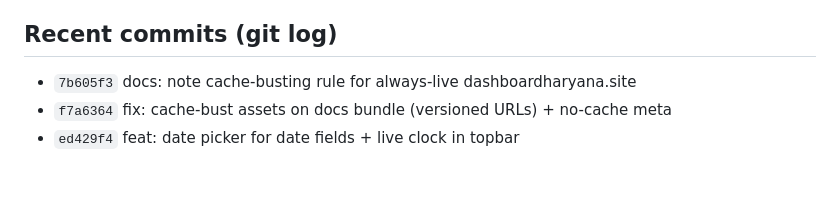
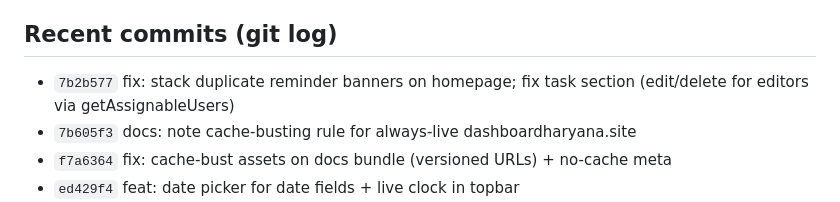
Before and after one commit to vcharyanaco-tech/dashv1, a Markdown page: SESSION.md, the part around the change. GitHub-like rendering; blank space fills up the shorter version.

Commit message:
session: log [7b2b577] in SESSION.md

```diff
--- a/SESSION.md
+++ b/SESSION.md
@@ -156,6 +156,7 @@ The "Edit" option in user management should allow admins to edit the full user d
 - Docs site on GitHub Pages redirects root → Worker proxy. OAuth/app-verification thread ABANDONED by user decision.
 
 ## Recent commits (git log)
+- `7b2b577` fix: stack duplicate reminder banners on homepage; fix task section (edit/delete for editors via getAssignableUsers)
 - `7b605f3` docs: note cache-busting rule for always-live dashboardharyana.site
 - `f7a6364` fix: cache-bust assets on docs bundle (versioned URLs) + no-cache meta
 - `ed429f4` feat: date picker for date fields + live clock in topbar
```
